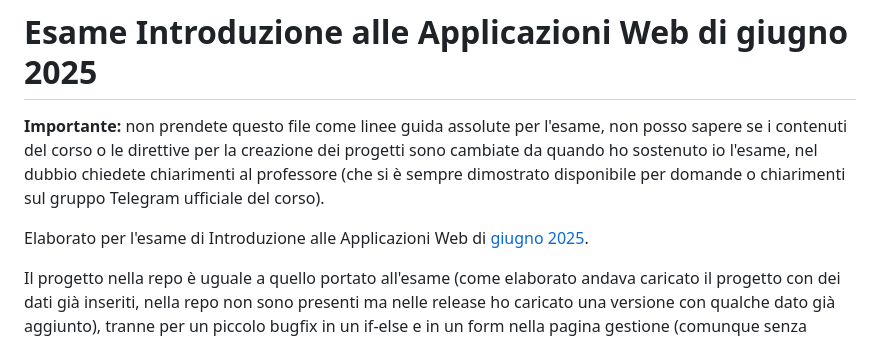
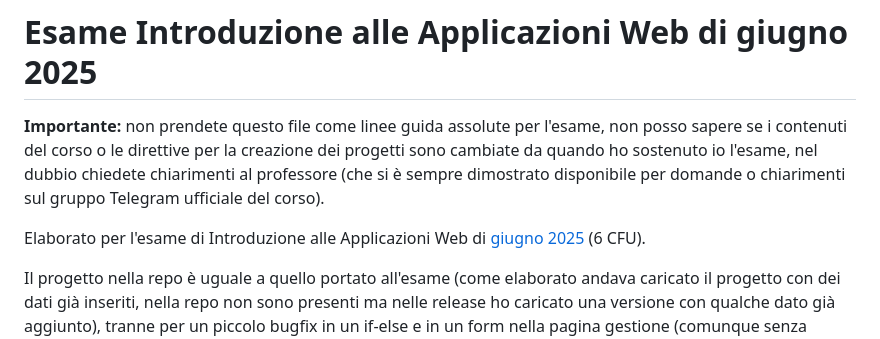
Before and after one commit to derivativeoflog7/esame-iaw-giugno-2025, a Markdown page: README.md, the part around the change. Rendered like a GitHub page.

```diff
--- a/README.md
+++ b/README.md
@@ -2,7 +2,7 @@
 
 **Importante:** non prendete questo file come linee guida assolute per l'esame, non posso sapere se i contenuti del corso o le direttive per la creazione dei progetti sono cambiate da quando ho sostenuto io l'esame, nel dubbio chiedete chiarimenti al professore (che si è sempre dimostrato disponibile per domande o chiarimenti sul gruppo Telegram ufficiale del corso).
 
-Elaborato per l'esame di Introduzione alle Applicazioni Web di [giugno 2025](https://docs.google.com/document/d/1P5qTU0oU2jlxHHxbXlDaB2t9CdrUOKS0w3HIMpGg9QY/edit?tab=t.0).
+Elaborato per l'esame di Introduzione alle Applicazioni Web di [giugno 2025](https://docs.google.com/document/d/1P5qTU0oU2jlxHHxbXlDaB2t9CdrUOKS0w3HIMpGg9QY/edit?tab=t.0) (6 CFU).
 
 Il progetto nella repo è uguale a quello portato all'esame (come elaborato andava caricato il progetto con dei dati già inseriti, nella repo non sono presenti ma nelle release ho caricato una versione con qualche dato già aggiunto), tranne per un piccolo bugfix in un if-else e in un form nella pagina gestione (comunque senza stravolgimenti o funzionalità aggiunte dopo l'esame).
 
```
